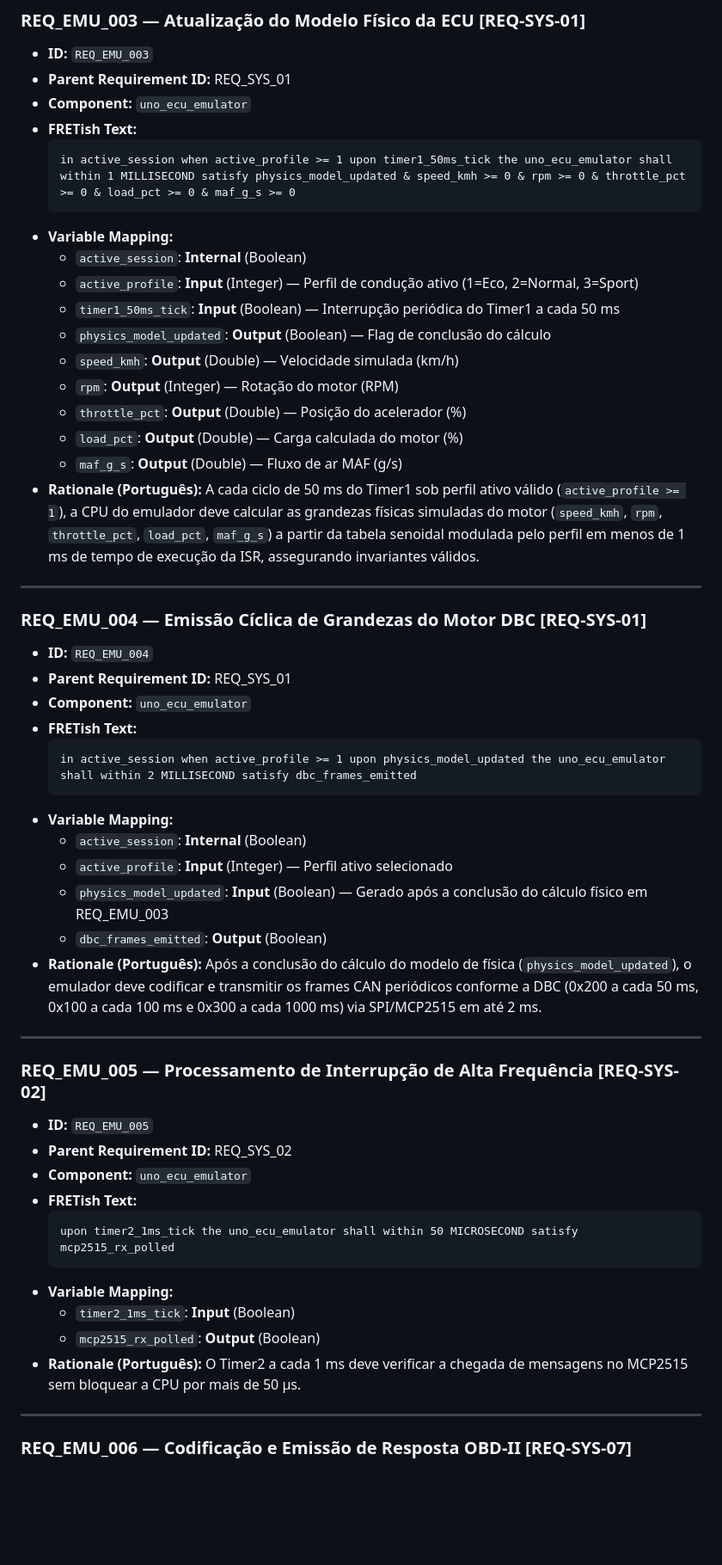
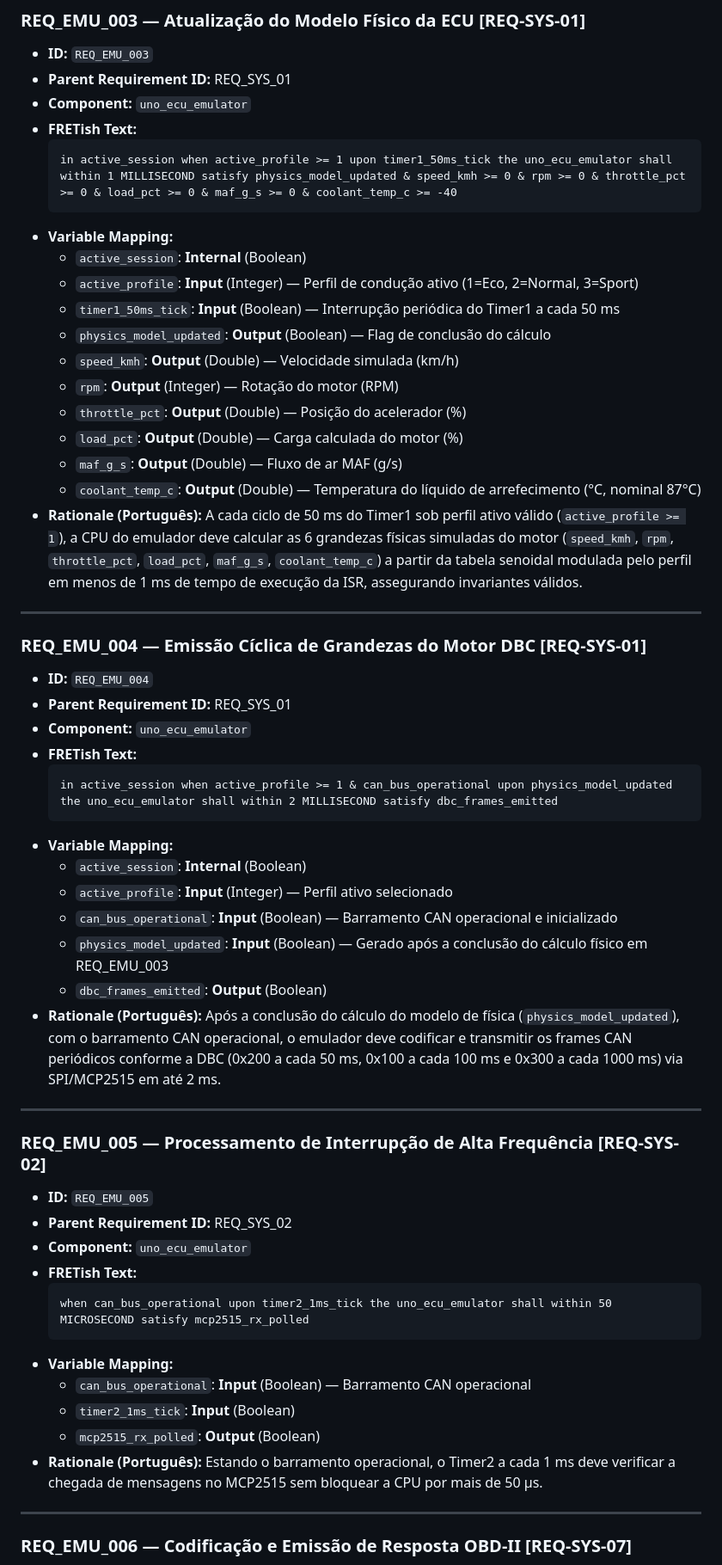
Before and after one commit to amauricunha/edge-telemetry-layer, a Markdown page: docs/MBSE/fret.md, the part around one of its changes. Shown at 86% size. Rendered like a GitHub page; blank space fills up the shorter version.

Commit message:
docs(mbse): formaliza MCP2515 e 6 variaveis fisicas no emulador Uno, move docs para MBSE

````diff
--- a/docs/MBSE/fret.md
+++ b/docs/MBSE/fret.md
@@ -103,7 +105,7 @@ O emulador Arduino calcula `speed_kmh`, `rpm`, `throttle_pct`, `load_pct`, `maf_
 - **Component:** `uno_ecu_emulator`
 - **FRETish Text:**
   ```text
-  in active_session when active_profile >= 1 upon timer1_50ms_tick the uno_ecu_emulator shall within 1 MILLISECOND satisfy physics_model_updated & speed_kmh >= 0 & rpm >= 0 & throttle_pct >= 0 & load_pct >= 0 & maf_g_s >= 0
+  in active_session when active_profile >= 1 upon timer1_50ms_tick the uno_ecu_emulator shall within 1 MILLISECOND satisfy physics_model_updated & speed_kmh >= 0 & rpm >= 0 & throttle_pct >= 0 & load_pct >= 0 & maf_g_s >= 0 & coolant_temp_c >= -40
   ```
 - **Variable Mapping:**
   - `active_session`: **Internal** (Boolean)
@@ -115,7 +117,8 @@ O emulador Arduino calcula `speed_kmh`, `rpm`, `throttle_pct`, `load_pct`, `maf_
   - `throttle_pct`: **Output** (Double) — Posição do acelerador (%)
   - `load_pct`: **Output** (Double) — Carga calculada do motor (%)
   - `maf_g_s`: **Output** (Double) — Fluxo de ar MAF (g/s)
-- **Rationale (Português):** A cada ciclo de 50 ms do Timer1 sob perfil ativo válido (`active_profile >= 1`), a CPU do emulador deve calcular as grandezas físicas simuladas do motor (`speed_kmh`, `rpm`, `throttle_pct`, `load_pct`, `maf_g_s`) a partir da tabela senoidal modulada pelo perfil em menos de 1 ms de tempo de execução da ISR, assegurando invariantes válidos.
+  - `coolant_temp_c`: **Output** (Double) — Temperatura do líquido de arrefecimento (°C, nominal 87°C)
+- **Rationale (Português):** A cada ciclo de 50 ms do Timer1 sob perfil ativo válido (`active_profile >= 1`), a CPU do emulador deve calcular as 6 grandezas físicas simuladas do motor (`speed_kmh`, `rpm`, `throttle_pct`, `load_pct`, `maf_g_s`, `coolant_temp_c`) a partir da tabela senoidal modulada pelo perfil em menos de 1 ms de tempo de execução da ISR, assegurando invariantes válidos.
 
 ---
 
@@ -125,14 +128,15 @@ O emulador Arduino calcula `speed_kmh`, `rpm`, `throttle_pct`, `load_pct`, `maf_
 - **Component:** `uno_ecu_emulator`
 - **FRETish Text:**
   ```text
-  in active_session when active_profile >= 1 upon physics_model_updated the uno_ecu_emulator shall within 2 MILLISECOND satisfy dbc_frames_emitted
+  in active_session when active_profile >= 1 & can_bus_operational upon physics_model_updated the uno_ecu_emulator shall within 2 MILLISECOND satisfy dbc_frames_emitted
   ```
 - **Variable Mapping:**
   - `active_session`: **Internal** (Boolean)
   - `active_profile`: **Input** (Integer) — Perfil ativo selecionado
+  - `can_bus_operational`: **Input** (Boolean) — Barramento CAN operacional e inicializado
   - `physics_model_updated`: **Input** (Boolean) — Gerado após a conclusão do cálculo físico em REQ_EMU_003
   - `dbc_frames_emitted`: **Output** (Boolean)
-- **Rationale (Português):** Após a conclusão do cálculo do modelo de física (`physics_model_updated`), o emulador deve codificar e transmitir os frames CAN periódicos conforme a DBC (0x200 a cada 50 ms, 0x100 a cada 100 ms e 0x300 a cada 1000 ms) via SPI/MCP2515 em até 2 ms.
+- **Rationale (Português):** Após a conclusão do cálculo do modelo de física (`physics_model_updated`), com o barramento CAN operacional, o emulador deve codificar e transmitir os frames CAN periódicos conforme a DBC (0x200 a cada 50 ms, 0x100 a cada 100 ms e 0x300 a cada 1000 ms) via SPI/MCP2515 em até 2 ms.
 
 ---
 
@@ -142,12 +146,13 @@ O emulador Arduino calcula `speed_kmh`, `rpm`, `throttle_pct`, `load_pct`, `maf_
 - **Component:** `uno_ecu_emulator`
 - **FRETish Text:**
   ```text
-  upon timer2_1ms_tick the uno_ecu_emulator shall within 50 MICROSECOND satisfy mcp2515_rx_polled
+  when can_bus_operational upon timer2_1ms_tick the uno_ecu_emulator shall within 50 MICROSECOND satisfy mcp2515_rx_polled
   ```
 - **Variable Mapping:**
+  - `can_bus_operational`: **Input** (Boolean) — Barramento CAN operacional
   - `timer2_1ms_tick`: **Input** (Boolean)
   - `mcp2515_rx_polled`: **Output** (Boolean)
-- **Rationale (Português):** O Timer2 a cada 1 ms deve verificar a chegada de mensagens no MCP2515 sem bloquear a CPU por mais de 50 µs.
+- **Rationale (Português):** Estando o barramento operacional, o Timer2 a cada 1 ms deve verificar a chegada de mensagens no MCP2515 sem bloquear a CPU por mais de 50 µs.
 
 ---
 
````
Also changed, not shown: other parts of docs/MBSE/fret.md (+7 -5 lines).
